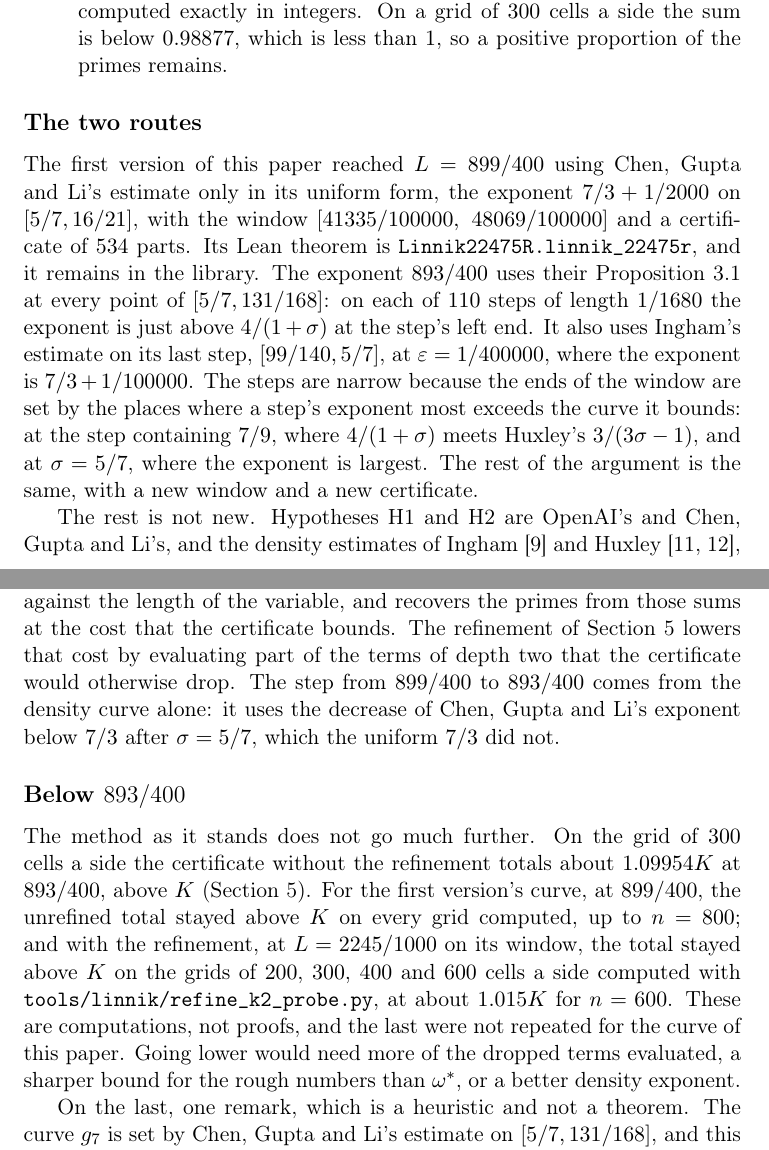
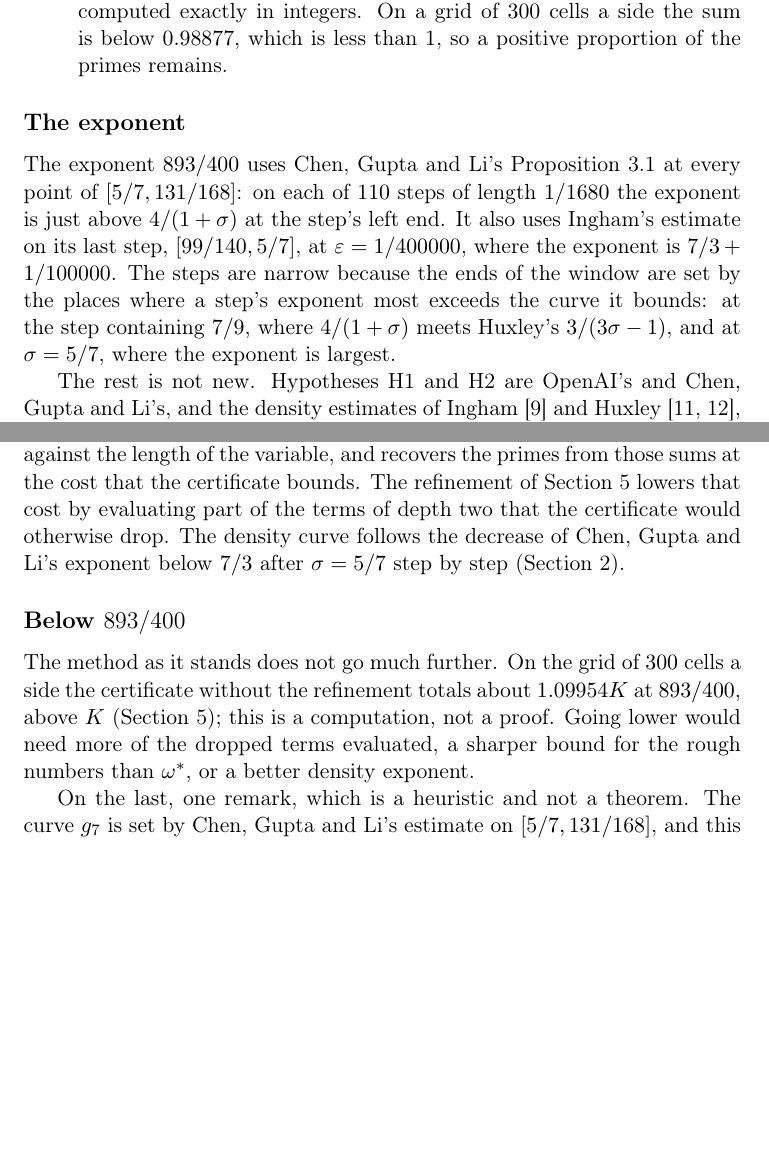
Before and after one commit to dickie81/number-theory, a LaTeX paper (papers/linnik-exponent/main.tex): two parts of pages 3 and 23 of 25 before the commit and two parts of pages 3 and 22 of 25 after it, joined at a grey line, cut so that both start at the same text, the shorter picture padded with empty space. Compiled offline with pdfLaTeX.

Commit message:
Linnik paper: remove the 899/400 route, which is no longer in the Lean library
What: the paper presented the exponent 893/400 beside the first version's 899/400 (the uniform 7/3 + 1/2000 on [5/7, 16/21],
Linnik22475R, a 534-part certificate). That theorem and its certificate were deleted from the library; the paper now has
the single route. Removed: the sentence on the first version in the introduction; the subsection "The two routes" (replaced
by "The exponent", which keeps what explains the 893/400 steps and window); the remarks in Section 2 that the first
version used the uniform estimate; the first version's certificate totals in Section 5; the two Section 7 table rows for
the 899/400 theorem and the uniform estimate `cglDensity`, and the sentence naming them; the first-version row of the
Section 8 comparison table; the 899/400 -> 893/400 sentence; and the 899/400 and 2245/1000 probes in "Below 893/400"
(the heuristic remark that follows is unchanged). The description of Check.lean / CheckAll.lean in Section 7 and in
papers/linnik-exponent/README.md now matches the files (CheckAll does not print all 110 steps). No bibliography entry
became uncited. formalisations/README.md's density-curve section now describes g7d, the curve the paper uses.

Verified: the paper compiles with tectonic (scratch copy without the \DeclareUnicodeCharacter lines), no errors, no
undefined references or citations; rg for 899, 2.2475, 22475, 2245, "first version", "two routes", PR numbers and commit
hashes finds nothing under papers/ (apart from the generic "pull request" in papers/README.md's CI sentence);
check_hygiene.py passes. No Lean file was touched.

```diff
--- a/papers/linnik-exponent/main.tex
+++ b/papers/linnik-exponent/main.tex
@@ -119,17 +118,14 @@ The paper's contributions are three.
   remains.
 \end{enumerate}
 
-\subsection*{The two routes}
+\subsection*{The exponent}
 
-The first version of this paper reached $L = 899/400$ using Chen, Gupta and Li's estimate only in its uniform form,
-the exponent $7/3 + 1/2000$ on $[5/7, 16/21]$, with the window $[41335/100000,\ 48069/100000]$ and a certificate of
-$534$ parts. Its Lean theorem is \lean{Linnik22475R.linnik\_22475r}, and it remains in the library. The exponent
-$893/400$ uses their Proposition~3.1 at every point of $[5/7, 131/168]$: on each of $110$ steps of length $1/1680$ the
-exponent is just above $4/(1 + \sigma)$ at the step's left end. It also uses Ingham's estimate on its last step,
-$[99/140, 5/7]$, at $\varepsilon = 1/400000$, where the exponent is $7/3 + 1/100000$. The steps are narrow because the
-ends of the window are set by the places where a step's exponent most exceeds the curve it bounds: at the step
-containing $7/9$, where $4/(1 + \sigma)$ meets Huxley's $3/(3\sigma - 1)$, and at $\sigma = 5/7$, where the exponent is
-largest. The rest of the argument is the same, with a new window and a new certificate.
+The exponent $893/400$ uses Chen, Gupta and Li's Proposition~3.1 at every point of $[5/7, 131/168]$: on each of $110$
+steps of length $1/1680$ the exponent is just above $4/(1 + \sigma)$ at the step's left end. It also uses Ingham's
+estimate on its last step, $[99/140, 5/7]$, at $\varepsilon = 1/400000$, where the exponent is $7/3 + 1/100000$. The
+steps are narrow because the ends of the window are set by the places where a step's exponent most exceeds the curve it
+bounds: at the step containing $7/9$, where $4/(1 + \sigma)$ meets Huxley's $3/(3\sigma - 1)$, and at $\sigma = 5/7$,
+where the exponent is largest.
 
 The rest is not new. Hypotheses~\ref{hyp:half-plane} and~\ref{hyp:density} are OpenAI's and Chen, Gupta and Li's,
 and the density estimates of Ingham \cite{ingham} and Huxley \cite{huxley72, huxley75}, the Hal\'asz--Montgomery
@@ -893,17 +882,14 @@ largest density exponent on $[1/2, 11/12]$, which is $7/3$, at $\sigma = 5/7$. T
 only in bilinear sums with one variable in the window, where Theorem~\ref{thm:type2} trades the density exponent
 against the length of the variable, and recovers the primes from those sums at the cost that the certificate bounds.
 The refinement of Section~\ref{sec:certificate} lowers that cost by evaluating part of the terms of depth two that the
-certificate would otherwise drop. The step from $899/400$ to $893/400$ comes from the density curve alone: it uses
-the decrease of Chen, Gupta and Li's exponent below $7/3$ after $\sigma = 5/7$, which the uniform $7/3$ did not.
+certificate would otherwise drop. The density curve follows the decrease of Chen, Gupta and Li's exponent below $7/3$ after $\sigma = 5/7$ step by step
+(Section~\ref{sec:inputs}).
 
 \subsection*{Below $893/400$}
 
 The method as it stands does not go much further. On the grid of $300$ cells a side the certificate without the
-refinement totals about $1.09954K$ at $893/400$, above $K$ (Section~\ref{sec:certificate}). For the first version's
-curve, at $899/400$, the unrefined total stayed above $K$ on every grid computed, up to $n = 800$; and with the
-refinement, at $L = 2245/1000$ on its window, the total stayed above $K$ on the grids of $200$, $300$, $400$ and $600$
-cells a side computed with \file{tools/linnik/refine_k2_probe.py}, at about $1.015K$ for $n = 600$. These are
-computations, not proofs, and the last were not repeated for the curve of this paper. Going lower would need more of
+refinement totals about $1.09954K$ at $893/400$, above $K$ (Section~\ref{sec:certificate}); this is a computation, not
+a proof. Going lower would need more of
 the dropped terms evaluated, a sharper bound for the rough numbers than $\omega^*$, or a better density exponent.
 
 On the last, one remark, which is a heuristic and not a theorem. The curve $g_7$ is set by Chen, Gupta and Li's
```
Also changed, not shown: formalisations/README.md, papers/linnik-exponent/README.md, papers/linnik-exponent/main.tex (26 more changed lines).
